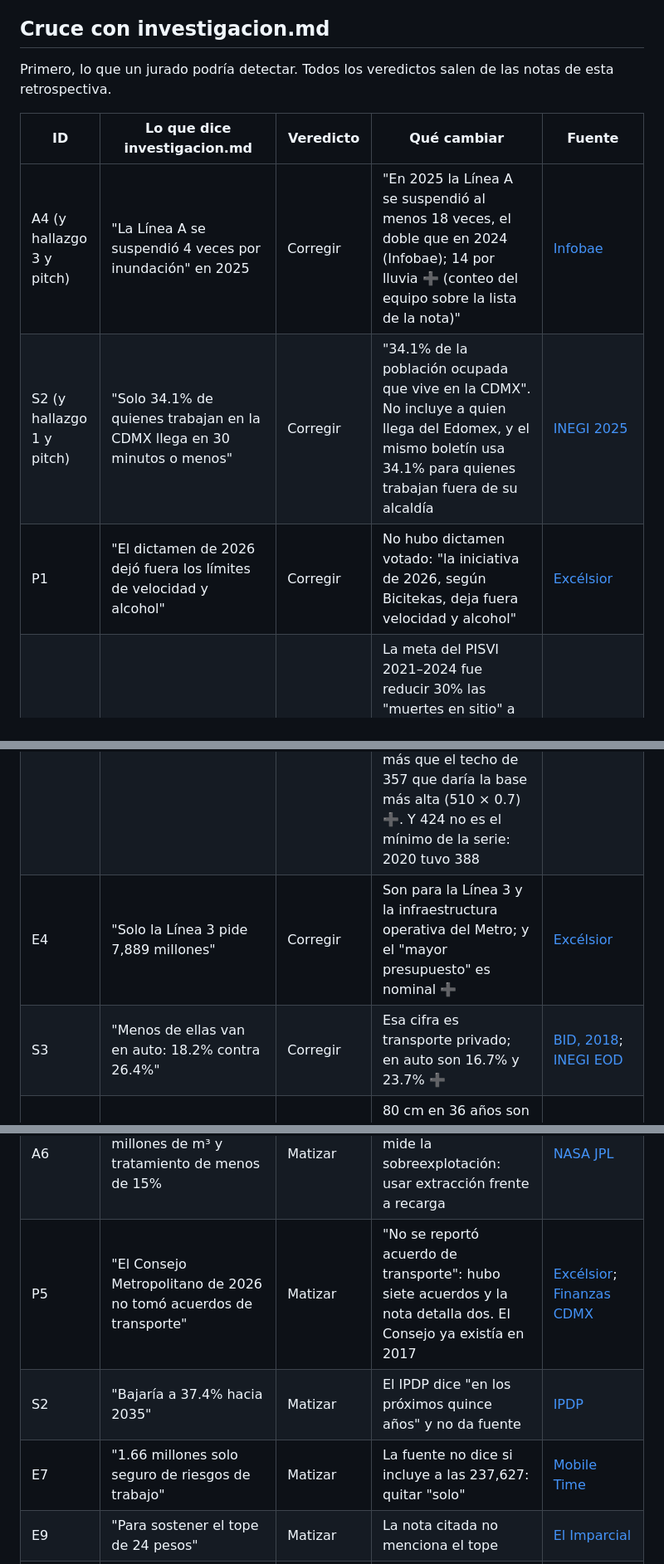
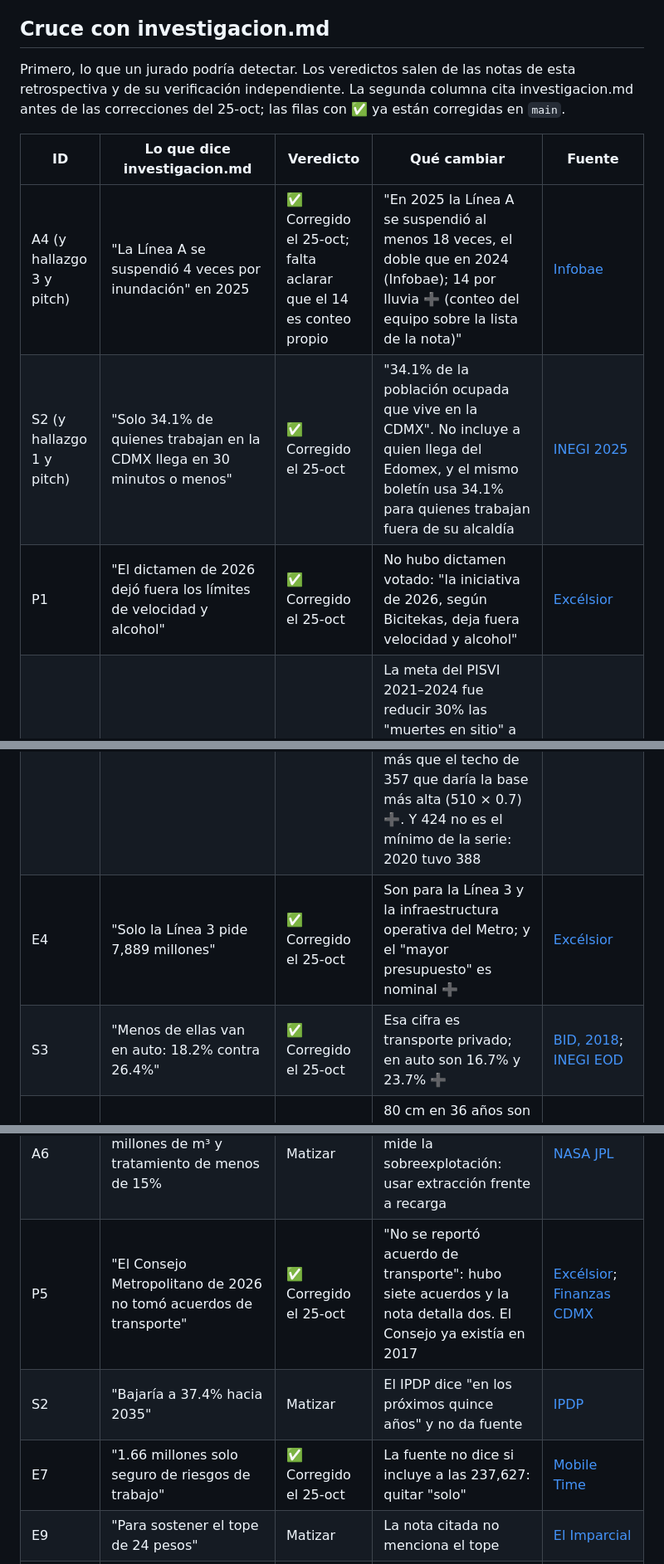
Before and after one commit to jose2501106-IA/Laboratorio-de-futuros, a Markdown page: retrospectiva-2006-2026.md, 3 parts joined by grey strips. Shown at 83% size. GitHub-like rendering.

Commit message:
Retrospectiva: marca en el cruce lo ya corregido en main y alinea los IDs de la guía
Co-Authored-By: Claude Opus 5.5 <noreply@anthropic.com>
Claude-Session: https://claude.ai/code/session_01Fz34q9nL3deX4ufQtfSogG

```diff
--- a/retrospectiva-2006-2026.md
+++ b/retrospectiva-2006-2026.md
@@ -292,16 +292,16 @@ Todo en esta sección es ➕. Regla: tasa compuesta para población, precios y p
 
 ## Cruce con investigacion.md
 
-Primero, lo que un jurado podría detectar. Todos los veredictos salen de las notas de esta retrospectiva.
+Primero, lo que un jurado podría detectar. Los veredictos salen de las notas de esta retrospectiva y de su verificación independiente. La segunda columna cita investigacion.md antes de las correcciones del 25-oct; las filas con ✅ ya están corregidas en `main`.
 
 | ID | Lo que dice investigacion.md | Veredicto | Qué cambiar | Fuente |
 | --- | --- | --- | --- | --- |
-| A4 (y hallazgo 3 y pitch) | "La Línea A se suspendió 4 veces por inundación" en 2025 | Corregir | "En 2025 la Línea A se suspendió al menos 18 veces, el doble que en 2024 (Infobae); 14 por lluvia ➕ (conteo del equipo sobre la lista de la nota)" | [Infobae](https://www.infobae.com/mexico/2026/01/01/linea-a-del-metro-cdmx-registra-nuevo-record-en-2025-por-las-veces-que-suspendio-servicio/) |
-| S2 (y hallazgo 1 y pitch) | "Solo 34.1% de quienes trabajan en la CDMX llega en 30 minutos o menos" | Corregir | "34.1% de la población ocupada que vive en la CDMX". No incluye a quien llega del Edomex, y el mismo boletín usa 34.1% para quienes trabajan fuera de su alcaldía | [INEGI 2025](https://www.inegi.org.mx/contenidos/saladeprensa/boletines/2026/ei/EIC2025-def_CDMX.pdf) |
-| P1 | "El dictamen de 2026 dejó fuera los límites de velocidad y alcohol" | Corregir | No hubo dictamen votado: "la iniciativa de 2026, según Bicitekas, deja fuera velocidad y alcohol" | [Excélsior](https://www.excelsior.com.mx/ciudad-de-mexico/reforma-ley-movilidad-es-simulacion-dicen-activistas) |
+| A4 (y hallazgo 3 y pitch) | "La Línea A se suspendió 4 veces por inundación" en 2025 | ✅ Corregido el 25-oct; falta aclarar que el 14 es conteo propio | "En 2025 la Línea A se suspendió al menos 18 veces, el doble que en 2024 (Infobae); 14 por lluvia ➕ (conteo del equipo sobre la lista de la nota)" | [Infobae](https://www.infobae.com/mexico/2026/01/01/linea-a-del-metro-cdmx-registra-nuevo-record-en-2025-por-las-veces-que-suspendio-servicio/) |
+| S2 (y hallazgo 1 y pitch) | "Solo 34.1% de quienes trabajan en la CDMX llega en 30 minutos o menos" | ✅ Corregido el 25-oct | "34.1% de la población ocupada que vive en la CDMX". No incluye a quien llega del Edomex, y el mismo boletín usa 34.1% para quienes trabajan fuera de su alcaldía | [INEGI 2025](https://www.inegi.org.mx/contenidos/saladeprensa/boletines/2026/ei/EIC2025-def_CDMX.pdf) |
+| P1 | "El dictamen de 2026 dejó fuera los límites de velocidad y alcohol" | ✅ Corregido el 25-oct | No hubo dictamen votado: "la iniciativa de 2026, según Bicitekas, deja fuera velocidad y alcohol" | [Excélsior](https://www.excelsior.com.mx/ciudad-de-mexico/reforma-ley-movilidad-es-simulacion-dicen-activistas) |
 | P2 | "La meta era bajar 30% las muertes viales entre 2019 y 2024" | Matizar | La meta del PISVI 2021–2024 fue reducir 30% las "muertes en sitio" a 2024, con cifras del INEGI 2018 como línea base; el PISVI no da el número, y los 510 del INEGI 2018 son defunciones en cualquier lugar, no en sitio. La fuente que cita investigacion.md sí lo dice así. Se incumplió con cualquier base: la SSC contó 533 muertes en 2024, más que el techo de 357 que daría la base más alta (510 × 0.7) ➕. Y 424 no es el mínimo de la serie: 2020 tuvo 388 | [PISVI](https://www.semovi.cdmx.gob.mx/storage/app/media/PISVI-2021-2024_.pdf); [Excélsior](https://www.excelsior.com.mx/ciudad-de-mexico/bajan-20-muertes-hechos-transito-cdmx) |
-| E4 | "Solo la Línea 3 pide 7,889 millones" | Corregir | Son para la Línea 3 y la infraestructura operativa del Metro; y el "mayor presupuesto" es nominal ➕ | [Excélsior](https://www.excelsior.com.mx/comunidad/paquete-economico-2026-cdmx-inversion-publica-presupuesto-historico-movilidad/1754556) |
-| S3 | "Menos de ellas van en auto: 18.2% contra 26.4%" | Corregir | Esa cifra es transporte privado; en auto son 16.7% y 23.7% ➕ | [BID, 2018](https://publications.iadb.org/publications/spanish/document/G%C3%A9nero-y-Transporte-Ciudad-de-M%C3%A9xico.pdf); [INEGI EOD](https://www.inegi.org.mx/contenidos/programas/eod/2017/doc/resultados_eod_2017.pdf) |
+| E4 | "Solo la Línea 3 pide 7,889 millones" | ✅ Corregido el 25-oct | Son para la Línea 3 y la infraestructura operativa del Metro; y el "mayor presupuesto" es nominal ➕ | [Excélsior](https://www.excelsior.com.mx/comunidad/paquete-economico-2026-cdmx-inversion-publica-presupuesto-historico-movilidad/1754556) |
+| S3 | "Menos de ellas van en auto: 18.2% contra 26.4%" | ✅ Corregido el 25-oct | Esa cifra es transporte privado; en auto son 16.7% y 23.7% ➕ | [BID, 2018](https://publications.iadb.org/publications/spanish/document/G%C3%A9nero-y-Transporte-Ciudad-de-M%C3%A9xico.pdf); [INEGI EOD](https://www.inegi.org.mx/contenidos/programas/eod/2017/doc/resultados_eod_2017.pdf) |
 | A5 (y pitch) | "Pantitlán acumula unos 80 cm y baja unos 10 al año"; golpea a las líneas A, 9, 12 y 4 | Matizar | 80 cm en 36 años son 2.2 cm al año ➕: no ponerlas juntas. El daño documentado es en la A y la 9; la 12 falló por diseño y construcción, y la 4 no tiene fuente | [Vanguardia con Reforma](https://vanguardia.com.mx/noticias/cerraran-tramo-elevado-de-la-linea-9-del-metro-de-la-cdmx-por-problemas-de-hundimiento-HB9012898); [Telemundo](https://www.telemundo.com/noticias/noticias-telemundo/cuanto-nos-va-costar-asi-se-acumularon-las-fallas-en-la-linea-12-del-metro-de-mexico-antes-tmna3881337) |
 | A3 | "11 contingencias por ozono en 2024, récord, cuando antes eran de 3 a 6" | Matizar | La UNAM cuenta 12; desde el 5-abr-2016 se declaran a 150 IMECA y en 1993 eran a 250: no es un récord comparable | [UnoTV con UNAM](https://www.unotv.com/ciencia-y-tecnologia/los-meses-con-mas-contingencias-en-el-valle-de-mexico-unam-preve-mas-episodios-en-2026/); [Quadratín](https://mexico.quadratin.com.mx/2016-ano-las-contingencias-ambientales-cdmx/) |
 | P6 | "3,684 denuncias por robo en 2025 y solo 4% de detenciones en flagrancia" | Se confirma, con matiz menor | Las dos cifras están en la nota: 3,684 carpetas por robo en 2025 (Fiscalía) y "sólo 4%" de detenidos en el titular (150 detenciones, 4.1% ➕). Matices: los cuatro sistemas nombrados suman 2,357 y otras 1,279 no tienen sistema; las detenciones por sistema suman 204, no 150. Decir "cerca de 4%" y citar Fiscalía y SSC vía Crónica | [Crónica](https://www.cronica.com.mx/metropoli/2026/07/16/denuncian-mas-de-4-mil-delitos-en-transporte-publico-en-16-meses-con-solo-4-detenidos-in-fraganti/) |
@@ -310,9 +310,9 @@ Primero, lo que un jurado podría detectar. Todos los veredictos salen de las no
 | E6 | "La moto crece, el auto no" | Matizar | El parque registrado de la CDMX sumó 706,965 vehículos entre 2018 y 2024, y la placa foránea esconde autos | [Expansión Política](https://politica.expansion.mx/cdmx/2026/03/02/la-cdmx-pierde-904-mdp-en-cobro-de-tenencia-pese-a-aumento-de-vehiculos) |
 | E1 | "La ciudad expulsa más de 23,000 hogares al año hacia la periferia" | Matizar | El IPDP lo dice sin fuente ni periodo, y no dice "hacia la periferia" | [IPDP](https://ipdp.cdmx.gob.mx/storage/app/uploads/public/648/27d/140/64827d1409a80943844442.pdf) |
 | A6 | Lluvia de 1,600 millones de m³ y tratamiento de menos de 15% | Matizar | Las notas no las verificaron, y ninguna mide la sobreexplotación: usar extracción frente a recarga | [NASA JPL](https://www.jpl.nasa.gov/news/us-indian-space-mission-maps-extreme-subsidence-in-mexico-city/) |
-| P5 | "El Consejo Metropolitano de 2026 no tomó acuerdos de transporte" | Matizar | "No se reportó acuerdo de transporte": hubo siete acuerdos y la nota detalla dos. El Consejo ya existía en 2017 | [Excélsior](https://www.excelsior.com.mx/ciudad-de-mexico/brugada-propone-policia-metropolitana-entre-cdmx-edomex-morelos-e-hidalgo); [Finanzas CDMX](https://procesos.finanzas.cdmx.gob.mx/PbR/public/assets/doc/evaluaciones/2018/17_DESEMPENO_DEL_FONDO_METROPOLITANO_OK.pdf) |
+| P5 | "El Consejo Metropolitano de 2026 no tomó acuerdos de transporte" | ✅ Corregido el 25-oct | "No se reportó acuerdo de transporte": hubo siete acuerdos y la nota detalla dos. El Consejo ya existía en 2017 | [Excélsior](https://www.excelsior.com.mx/ciudad-de-mexico/brugada-propone-policia-metropolitana-entre-cdmx-edomex-morelos-e-hidalgo); [Finanzas CDMX](https://procesos.finanzas.cdmx.gob.mx/PbR/public/assets/doc/evaluaciones/2018/17_DESEMPENO_DEL_FONDO_METROPOLITANO_OK.pdf) |
 | S2 | "Bajaría a 37.4% hacia 2035" | Matizar | El IPDP dice "en los próximos quince años" y no da fuente | [IPDP](https://ipdp.cdmx.gob.mx/storage/app/uploads/public/648/27d/140/64827d1409a80943844442.pdf) |
-| E7 | "1.66 millones solo seguro de riesgos de trabajo" | Matizar | La fuente no dice si incluye a las 237,627: quitar "solo" | [Mobile Time](https://mobiletime.la/noticias/10/07/2026/trabajadores-de-apps-seguridad-social/) |
+| E7 | "1.66 millones solo seguro de riesgos de trabajo" | ✅ Corregido el 25-oct | La fuente no dice si incluye a las 237,627: quitar "solo" | [Mobile Time](https://mobiletime.la/noticias/10/07/2026/trabajadores-de-apps-seguridad-social/) |
 | E9 | "Para sostener el tope de 24 pesos" | Matizar | La nota citada no menciona el tope | [El Imparcial](https://www.elimparcial.com/dinero/2026/10/17/hacienda-sube-el-estimulo-fiscal-a-la-gasolina-y-deja-en-cero-el-ieps-del-diesel-del-17-al-23-de-octubre-lo-que-absorbera-hasta-485-pesos-por-tanque-en-mexico/) |
 | T3 | "Híbridos y eléctricos fueron 9.5% de las ventas" | Matizar | El dato anual del INEGI es 9.6%; según la AMIA (ene–oct), 76.4% son híbridos | [N+](https://www.nmas.com.mx/economia/electromovilidad-cuanto-ha-crecido-venta-autos-electricos-e-hibridos-mexico-razones-tendencia/) |
 | S1 | "Contra 32 del país"; 60 o más de 15% (2030) a 24% (2050) | Sin verificar y matizar | La mediana nacional no se verificó (CONAPO proyecta 30 para 2024); el 15% → 24% es nacional, y la CDMX ya tenía 16.2% en 2020 | [CONAPO](https://www.snieg.mx/Documentos/Demografico/sesiones/doc_22023/4_proyecciones_cesnids.pdf); [INEGI 2020](https://www.inegi.org.mx/contenidos/programas/ccpv/2020/doc/cpv2020_pres_res_cdmx.pdf) |
```
Also changed, not shown: other parts of retrospectiva-2006-2026.md (+2 -2 lines).
